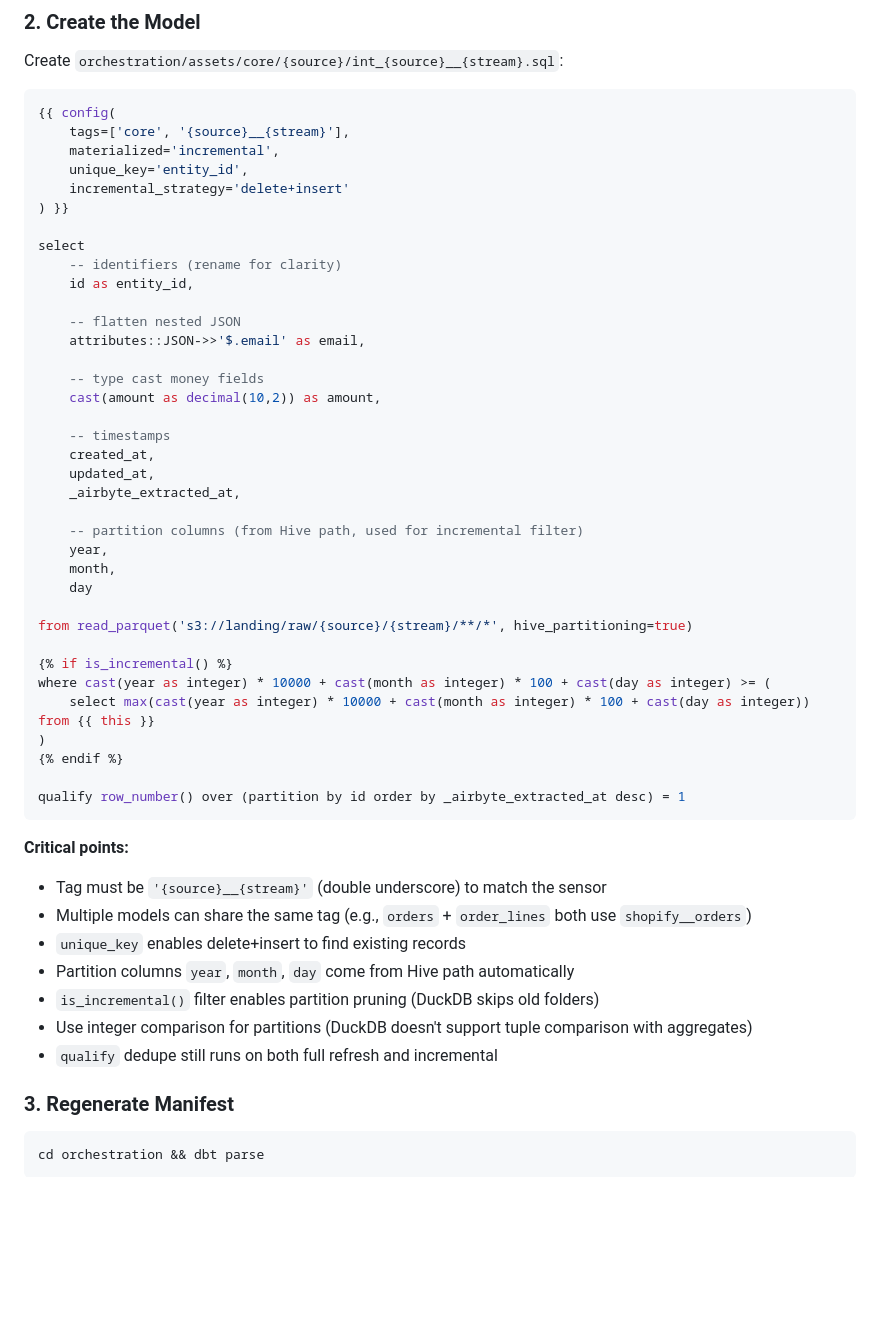
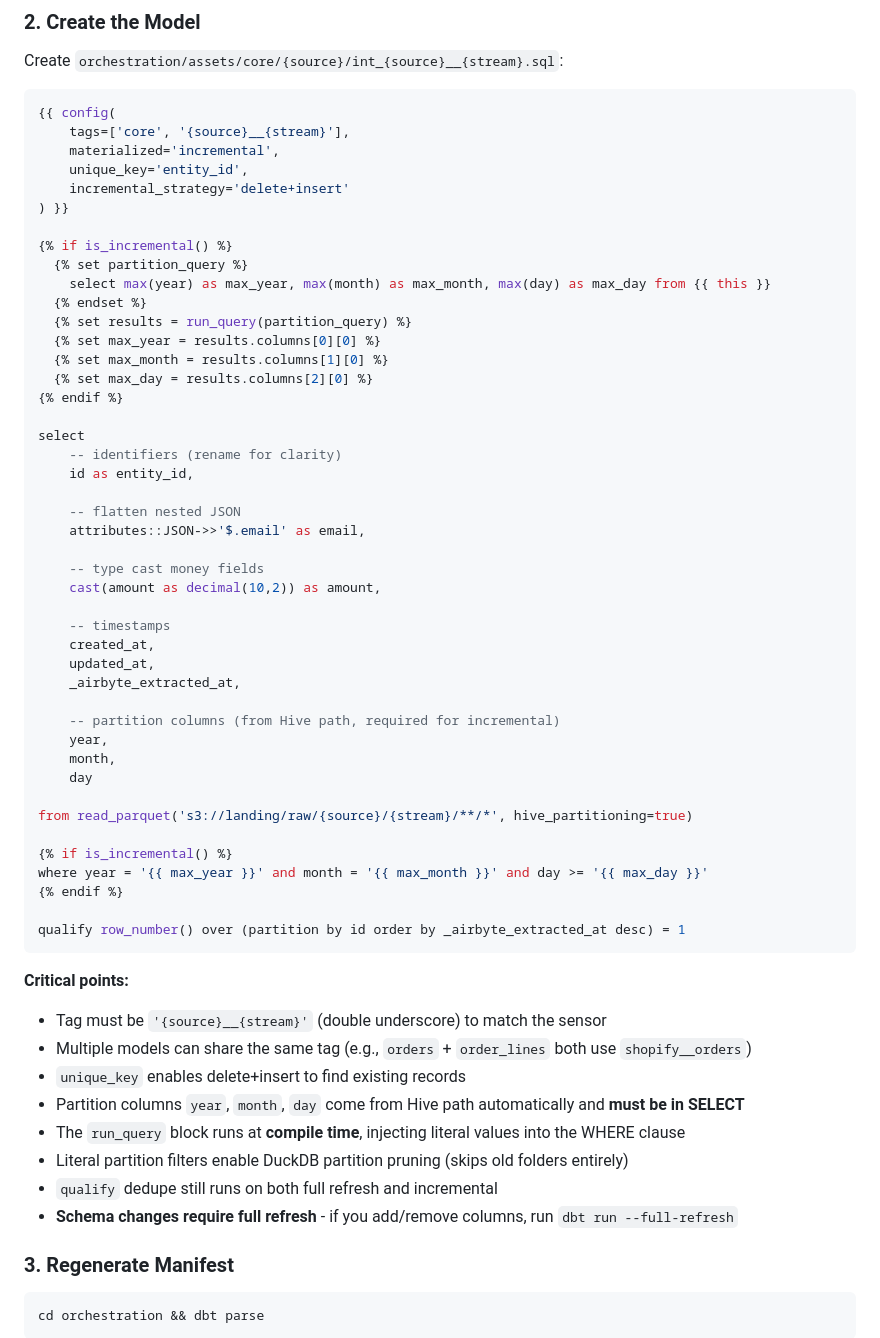
Before and after one commit to matta-kelly/lotus-lake, a Markdown page: docs/adding-a-flow.md, the part around one of its changes. GitHub-like rendering; blank space fills up the shorter version.

```diff
--- a/docs/adding-a-flow.md
+++ b/docs/adding-a-flow.md
@@ -56,6 +56,16 @@ Create `orchestration/assets/core/{source}/int_{source}__{stream}.sql`:
     incremental_strategy='delete+insert'
 ) }}
 
+{% if is_incremental() %}
+  {% set partition_query %}
+    select max(year) as max_year, max(month) as max_month, max(day) as max_day from {{ this }}
+  {% endset %}
+  {% set results = run_query(partition_query) %}
+  {% set max_year = results.columns[0][0] %}
+  {% set max_month = results.columns[1][0] %}
+  {% set max_day = results.columns[2][0] %}
+{% endif %}
+
 select
     -- identifiers (rename for clarity)
     id as entity_id,
@@ -71,7 +81,7 @@ select
     updated_at,
     _airbyte_extracted_at,
 
-    -- partition columns (from Hive path, used for incremental filter)
+    -- partition columns (from Hive path, required for incremental)
     year,
     month,
     day
@@ -79,9 +89,7 @@ select
 from read_parquet('s3://landing/raw/{source}/{stream}/**/*', hive_partitioning=true)
 
 {% if is_incremental() %}
-where cast(year as integer) * 10000 + cast(month as integer) * 100 + cast(day as integer) >= (
-    select max(cast(year as integer) * 10000 + cast(month as integer) * 100 + cast(day as integer)) from {{ this }}
-)
+where year = '{{ max_year }}' and month = '{{ max_month }}' and day >= '{{ max_day }}'
 {% endif %}
 
 qualify row_number() over (partition by id order by _airbyte_extracted_at desc) = 1
@@ -91,10 +99,11 @@ qualify row_number() over (partition by id order by _airbyte_extracted_at desc)
 - Tag must be `'{source}__{stream}'` (double underscore) to match the sensor
 - Multiple models can share the same tag (e.g., `orders` + `order_lines` both use `shopify__orders`)
 - `unique_key` enables delete+insert to find existing records
-- Partition columns `year`, `month`, `day` come from Hive path automatically
-- `is_incremental()` filter enables partition pruning (DuckDB skips old folders)
-- Use integer comparison for partitions (DuckDB doesn't support tuple comparison with aggregates)
+- Partition columns `year`, `month`, `day` come from Hive path automatically and **must be in SELECT**
+- The `run_query` block runs at **compile time**, injecting literal values into the WHERE clause
+- Literal partition filters enable DuckDB partition pruning (skips old folders entirely)
 - `qualify` dedupe still runs on both full refresh and incremental
+- **Schema changes require full refresh** - if you add/remove columns, run `dbt run --full-refresh`
 
 ### 3. Regenerate Manifest
 
```
Also changed, not shown: other parts of docs/adding-a-flow.md (+24 -6 lines).
